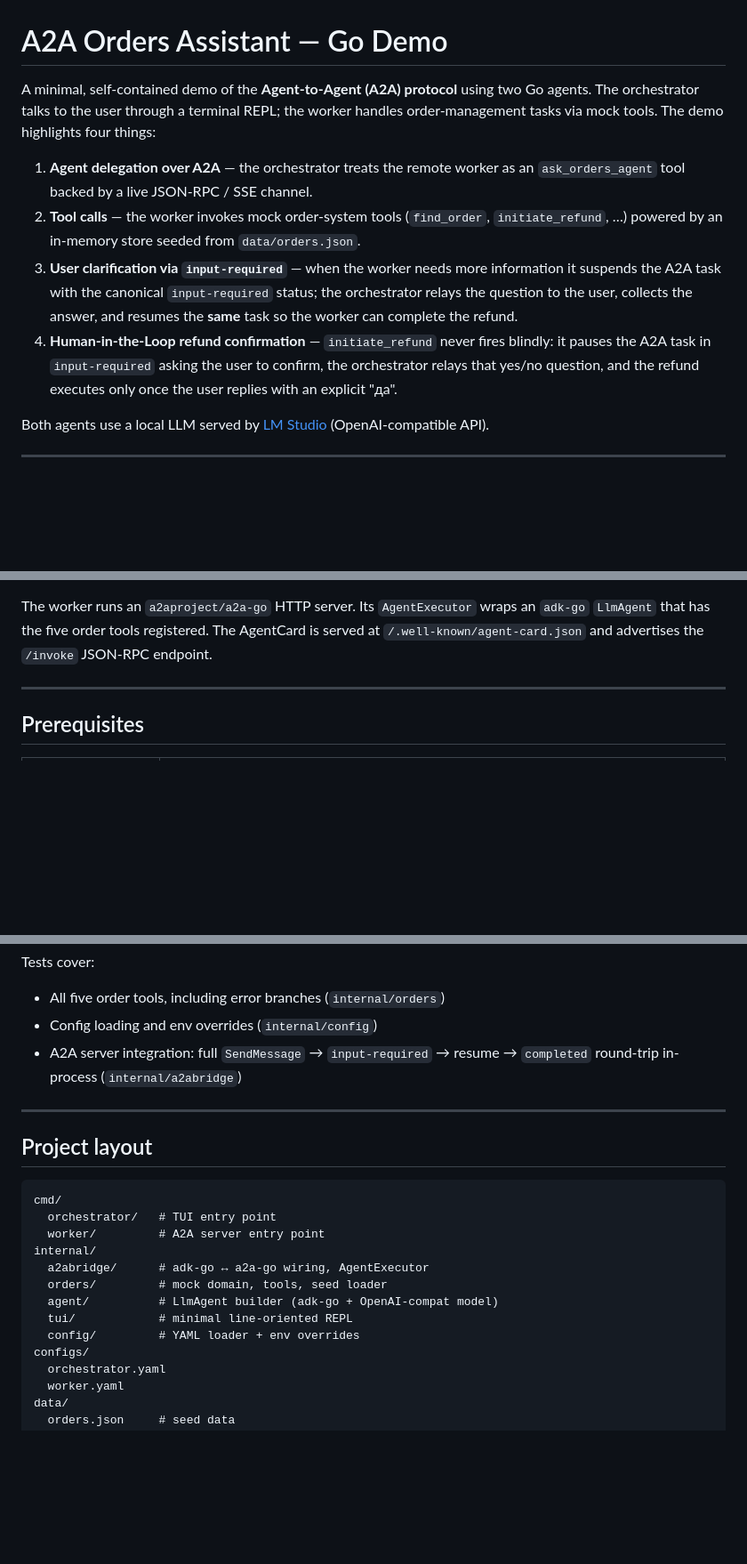
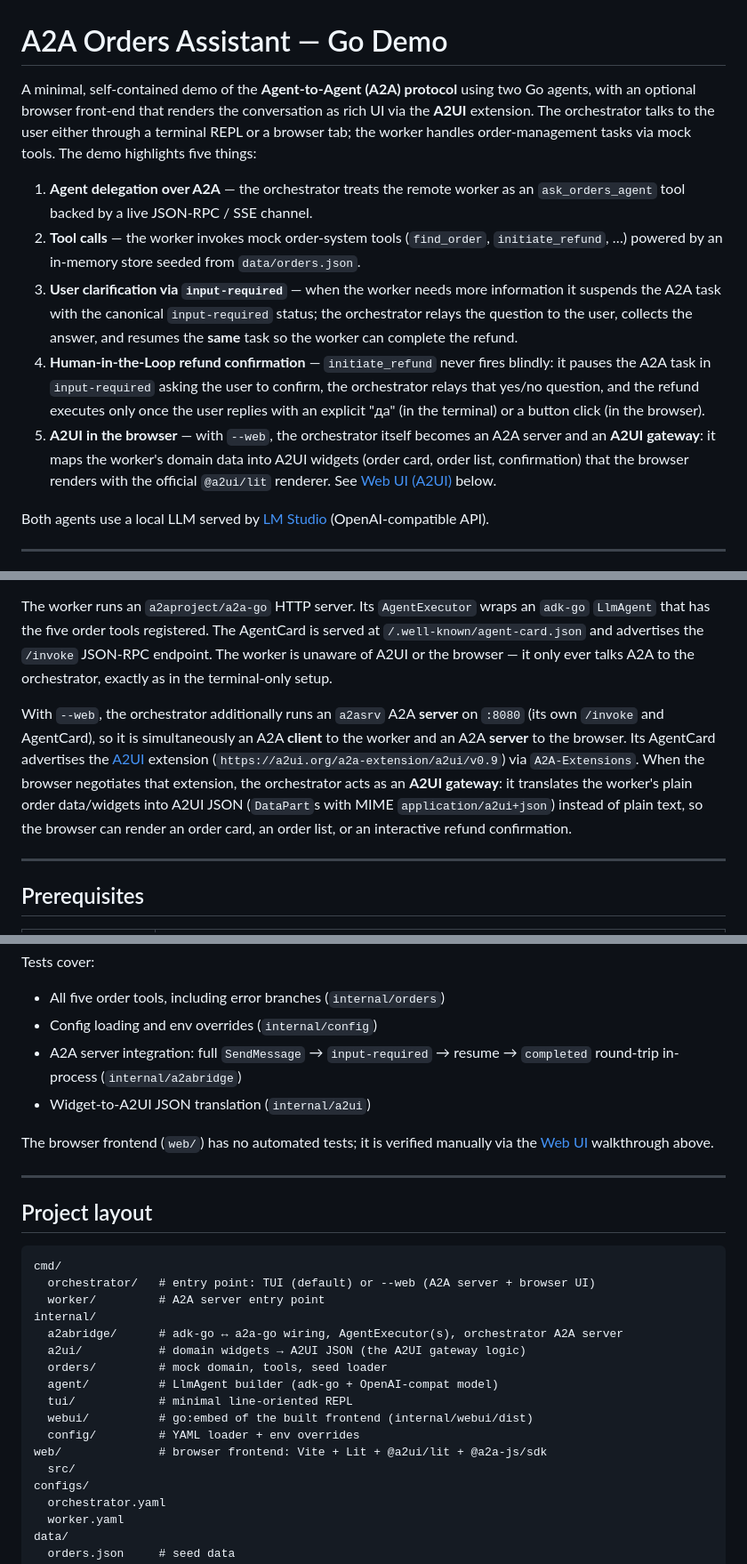
Before and after one commit to kmpavloff/agents-a2a-protocol-demo, a Markdown page: README.md, 3 parts joined by grey strips. Shown at 89% size. Drawn GitHub-style; blank space fills up the shorter version.

````diff
--- a/README.md
+++ b/README.md
@@ -1,8 +1,10 @@
 # A2A Orders Assistant — Go Demo
 
 A minimal, self-contained demo of the **Agent-to-Agent (A2A) protocol** using two
-Go agents. The orchestrator talks to the user through a terminal REPL; the worker
-handles order-management tasks via mock tools. The demo highlights four things:
+Go agents, with an optional browser front-end that renders the conversation as
+rich UI via the **A2UI** extension. The orchestrator talks to the user either
+through a terminal REPL or a browser tab; the worker handles order-management
+tasks via mock tools. The demo highlights five things:
 
 1. **Agent delegation over A2A** — the orchestrator treats the remote worker as an
    `ask_orders_agent` tool backed by a live JSON-RPC / SSE channel.
@@ -15,7 +17,11 @@ handles order-management tasks via mock tools. The demo highlights four things:
 4. **Human-in-the-Loop refund confirmation** — `initiate_refund` never fires blindly:
    it pauses the A2A task in `input-required` asking the user to confirm, the
    orchestrator relays that yes/no question, and the refund executes only once the
-   user replies with an explicit "да".
+   user replies with an explicit "да" (in the terminal) or a button click (in the browser).
+5. **A2UI in the browser** — with `--web`, the orchestrator itself becomes an A2A
+   server and an **A2UI gateway**: it maps the worker's domain data into A2UI
+   widgets (order card, order list, confirmation) that the browser renders with
+   the official `@a2ui/lit` renderer. See [Web UI (A2UI)](#web-ui-a2ui) below.
 
 Both agents use a local LLM served by [LM Studio](https://lmstudio.ai/) (OpenAI-compatible
 API).
@@ -50,7 +57,18 @@ whatever the worker advertises.
 The worker runs an `a2aproject/a2a-go` HTTP server. Its `AgentExecutor` wraps an
 `adk-go` `LlmAgent` that has the five order tools registered. The AgentCard is
 served at `/.well-known/agent-card.json` and advertises the `/invoke` JSON-RPC
-endpoint.
+endpoint. The worker is unaware of A2UI or the browser — it only ever talks A2A
+to the orchestrator, exactly as in the terminal-only setup.
+
+With `--web`, the orchestrator additionally runs an `a2asrv` A2A **server** on
+`:8080` (its own `/invoke` and AgentCard), so it is simultaneously an A2A
+**client** to the worker and an A2A **server** to the browser. Its AgentCard
+advertises the [A2UI](https://a2ui.org/) extension
+(`https://a2ui.org/a2a-extension/a2ui/v0.9`) via `A2A-Extensions`. When the
+browser negotiates that extension, the orchestrator acts as an **A2UI gateway**:
+it translates the worker's plain order data/widgets into A2UI JSON (`DataPart`s
+with MIME `application/a2ui+json`) instead of plain text, so the browser can
+render an order card, an order list, or an interactive refund confirmation.
 
 ---
 
@@ -198,6 +278,10 @@ Tests cover:
 - Config loading and env overrides (`internal/config`)
 - A2A server integration: full `SendMessage` → `input-required` → resume → `completed`
   round-trip in-process (`internal/a2abridge`)
+- Widget-to-A2UI JSON translation (`internal/a2ui`)
+
+The browser frontend (`web/`) has no automated tests; it is verified manually
+via the [Web UI](#web-ui-a2ui) walkthrough above.
 
 ---
 
@@ -205,14 +289,18 @@ Tests cover:
 
 ```
 cmd/
-  orchestrator/   # TUI entry point
+  orchestrator/   # entry point: TUI (default) or --web (A2A server + browser UI)
   worker/         # A2A server entry point
 internal/
-  a2abridge/      # adk-go ↔ a2a-go wiring, AgentExecutor
+  a2abridge/      # adk-go ↔ a2a-go wiring, AgentExecutor(s), orchestrator A2A server
+  a2ui/           # domain widgets → A2UI JSON (the A2UI gateway logic)
   orders/         # mock domain, tools, seed loader
   agent/          # LlmAgent builder (adk-go + OpenAI-compat model)
   tui/            # minimal line-oriented REPL
+  webui/          # go:embed of the built frontend (internal/webui/dist)
   config/         # YAML loader + env overrides
+web/              # browser frontend: Vite + Lit + @a2ui/lit + @a2a-js/sdk
+  src/
 configs/
   orchestrator.yaml
   worker.yaml
````
Also changed, not shown: other parts of README.md (+64 -1 lines).
